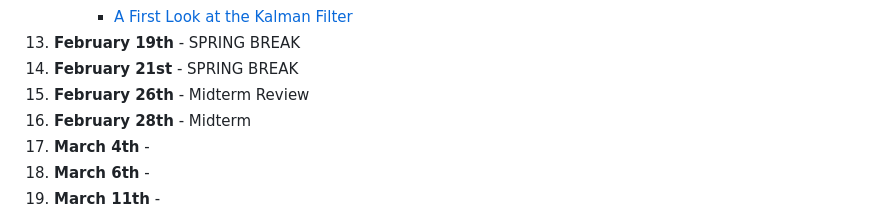
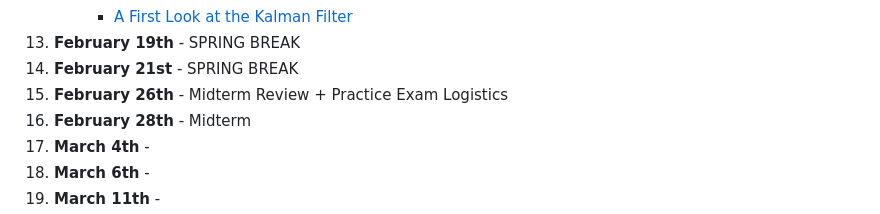
Before and after one commit to jlperla/ECON408, a Markdown page: README.md, the part around the change. GitHub-like rendering.

Commit message:
Tweak readme

```diff
--- a/README.md
+++ b/README.md
@@ -84,7 +84,7 @@ See [here](https://jlperla.github.io/ECON408/index.html) for links to all materi
       - [A First Look at the Kalman Filter](https://julia.quantecon.org/introduction_dynamics/kalman.html)
 13. **February 19th** - SPRING BREAK
 14. **February 21st** - SPRING BREAK
-15. **February 26th** - Midterm Review
+15. **February 26th** - Midterm Review + Practice Exam Logistics
 16. **February 28th** - Midterm
 17. **March 4th** -
 18. **March 6th** -
```
